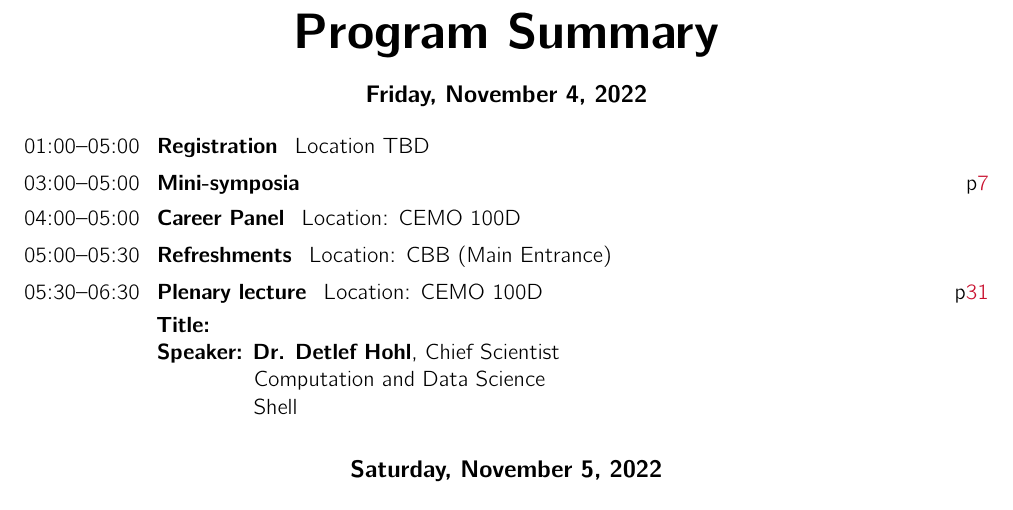
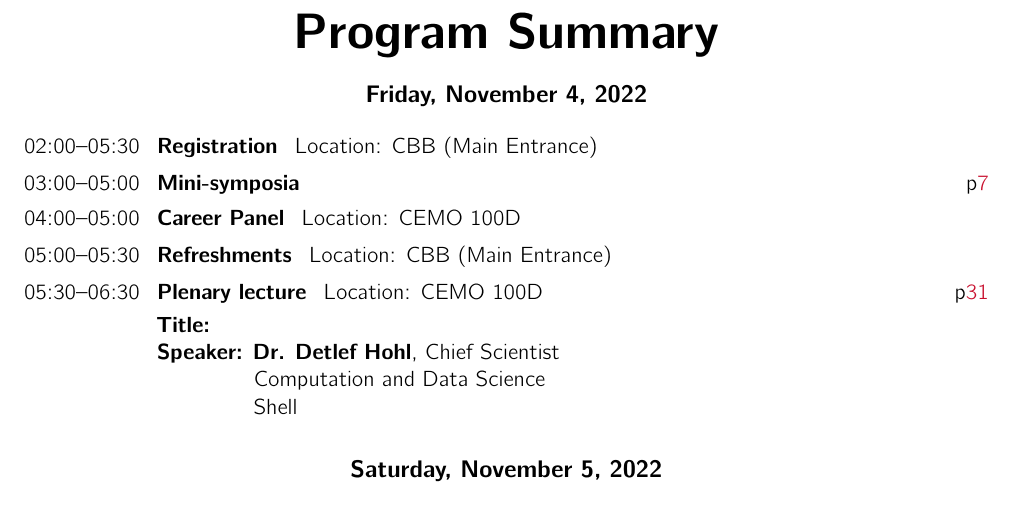
Before and after one commit to scopagroup/siamtxla22proc, a LaTeX document (booklet.tex, which reads program/progsum.tex): part of page 4 of 112, cut so that both start at the same text. Compiled offline with pdfLaTeX.

Commit message:
lc registration location

```diff
--- a/program/progsum.tex
+++ b/program/progsum.tex
@@ -3,7 +3,7 @@
 \end{center}
 
 
-\ProgramItem{01:00--05:00}{Registration}{Location TBD}{}
+\ProgramItem{02:00--05:30}{Registration}{Location: CBB (Main Entrance)}{}
 \ProgramItem{03:00--05:00}{Mini-symposia}{}{p\pageref{mini-friday}}\\[-10pt]
 \ProgramItem{04:00--05:00}{Career Panel}{Location: CEMO 100D}{}
 \ProgramItem{05:00--05:30}{Refreshments}{Location: CBB (Main Entrance)}{}
```
